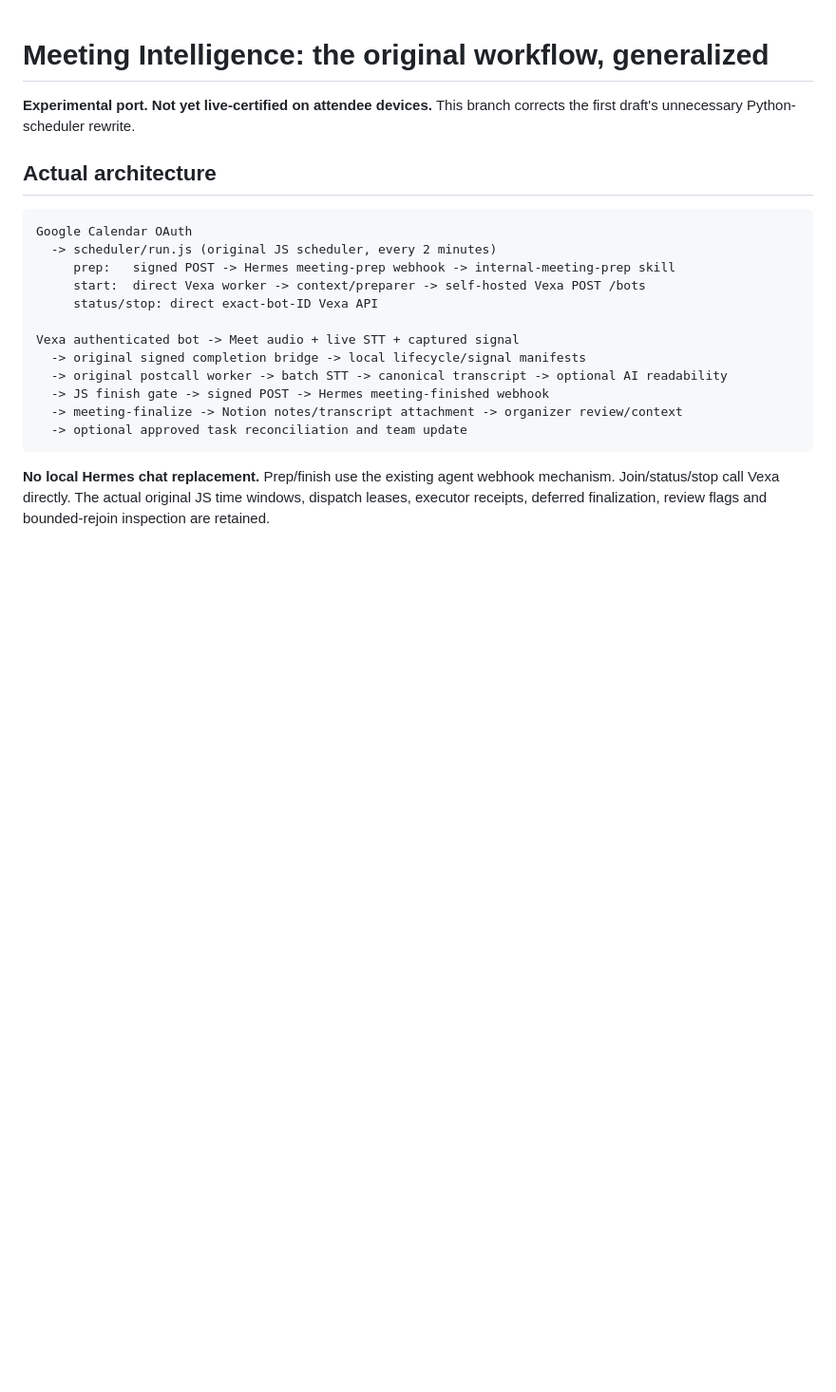
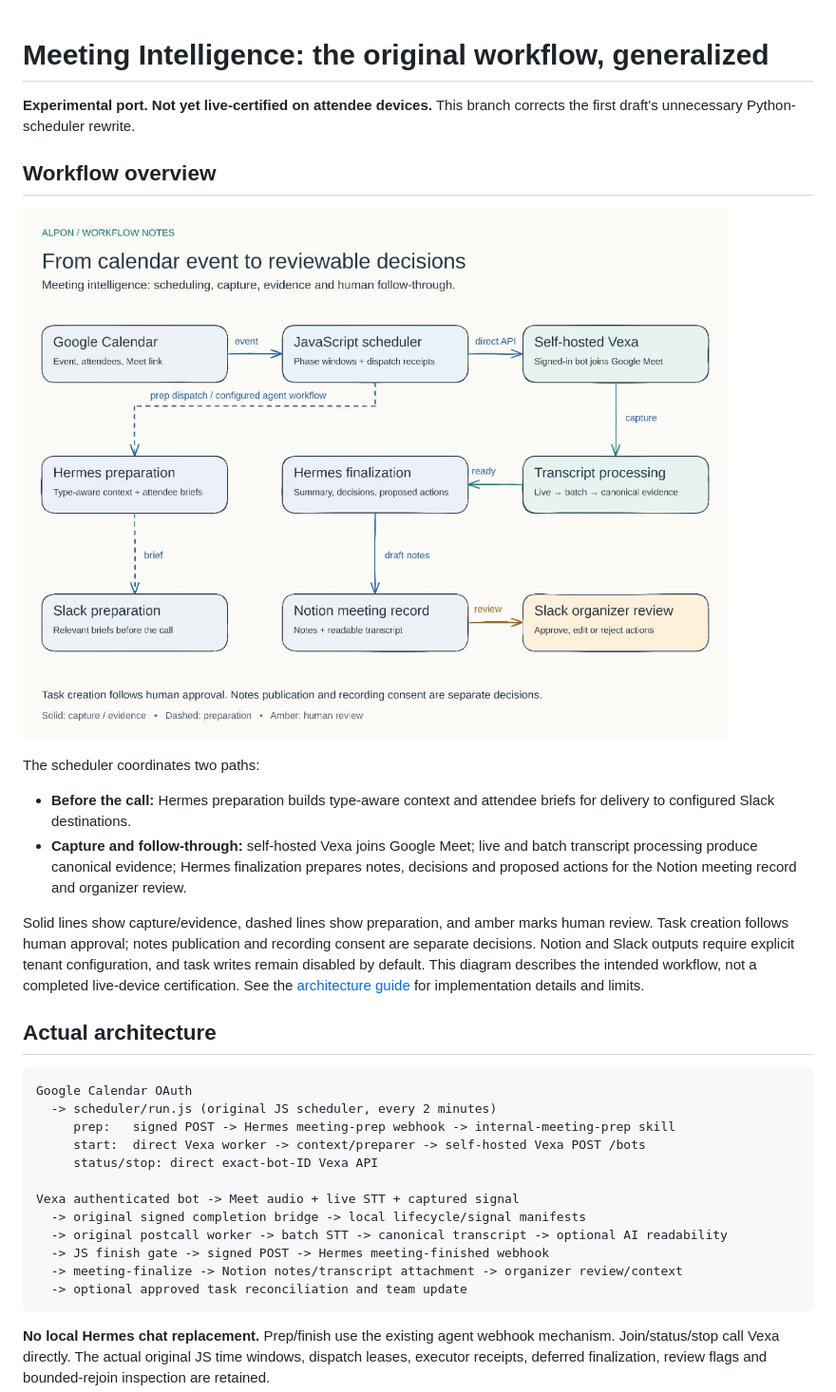
Before and after one commit to Alpon-LLC/meeting-intelligence, a Markdown page: README.md, the part around the change. Shown at 95% size. Rendered like a GitHub page; pictures changed too: docs/images/meeting-intelligence-workflow.png (added); blank space fills up the shorter version.

Commit message:
docs: add meeting intelligence workflow diagram (#5)
* docs: add meeting intelligence workflow diagram

* docs: embed workflow diagram in the guide

```diff
--- a/README.md
+++ b/README.md
@@ -1,6 +1,17 @@
 # Meeting Intelligence: the original workflow, generalized
 
 **Experimental port. Not yet live-certified on attendee devices.** This branch corrects the first draft's unnecessary Python-scheduler rewrite.
+
+## Workflow overview
+
+![Meeting intelligence workflow: Google Calendar through the JavaScript scheduler, self-hosted Vexa, transcript processing and Hermes finalization to Notion notes and Slack organizer review; a separate preparation branch delivers pre-call briefs.](docs/images/meeting-intelligence-workflow.png)
+
+The scheduler coordinates two paths:
+
+- **Before the call:** Hermes preparation builds type-aware context and attendee briefs for delivery to configured Slack destinations.
+- **Capture and follow-through:** self-hosted Vexa joins Google Meet; live and batch transcript processing produce canonical evidence; Hermes finalization prepares notes, decisions and proposed actions for the Notion meeting record and organizer review.
+
+Solid lines show capture/evidence, dashed lines show preparation, and amber marks human review. Task creation follows human approval; notes publication and recording consent are separate decisions. Notion and Slack outputs require explicit tenant configuration, and task writes remain disabled by default. This diagram describes the intended workflow, not a completed live-device certification. See the [architecture guide](docs/ARCHITECTURE.md) for implementation details and limits.
 
 ## Actual architecture
 
```
